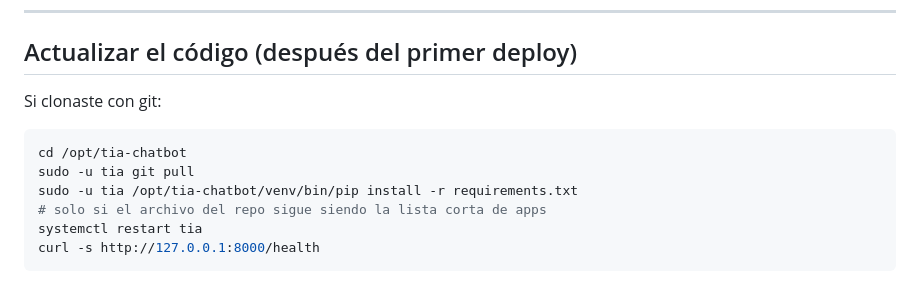
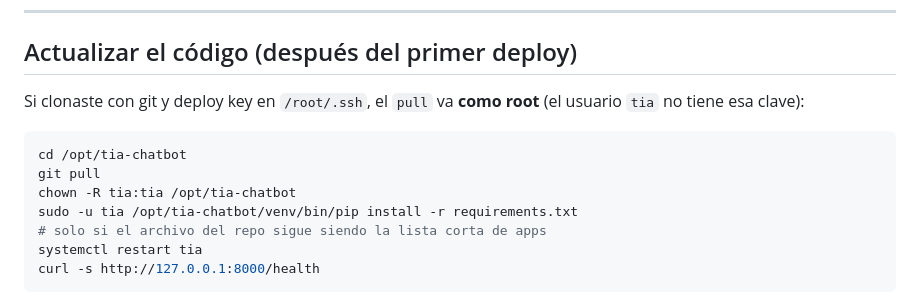
Before and after one commit to emiliano-colli/tia-chatbot, a Markdown page: docs/runbook-staging-proxmox-ct.md, the part around one of its changes. Drawn GitHub-style.

````diff
--- a/docs/runbook-staging-proxmox-ct.md
+++ b/docs/runbook-staging-proxmox-ct.md
@@ -286,11 +347,12 @@ Detalle conceptual: `docs/staging-produccion-canales.md` sección Proxmox.
 
 ## Actualizar el código (después del primer deploy)
 
-Si clonaste con git:
+Si clonaste con git y deploy key en `/root/.ssh`, el `pull` va **como root** (el usuario `tia` no tiene esa clave):
 
 ```bash
 cd /opt/tia-chatbot
-sudo -u tia git pull
+git pull
+chown -R tia:tia /opt/tia-chatbot
 sudo -u tia /opt/tia-chatbot/venv/bin/pip install -r requirements.txt
 # solo si el archivo del repo sigue siendo la lista corta de apps
 systemctl restart tia
````
Also changed, not shown: other parts of docs/runbook-staging-proxmox-ct.md (+68 -7 lines).
